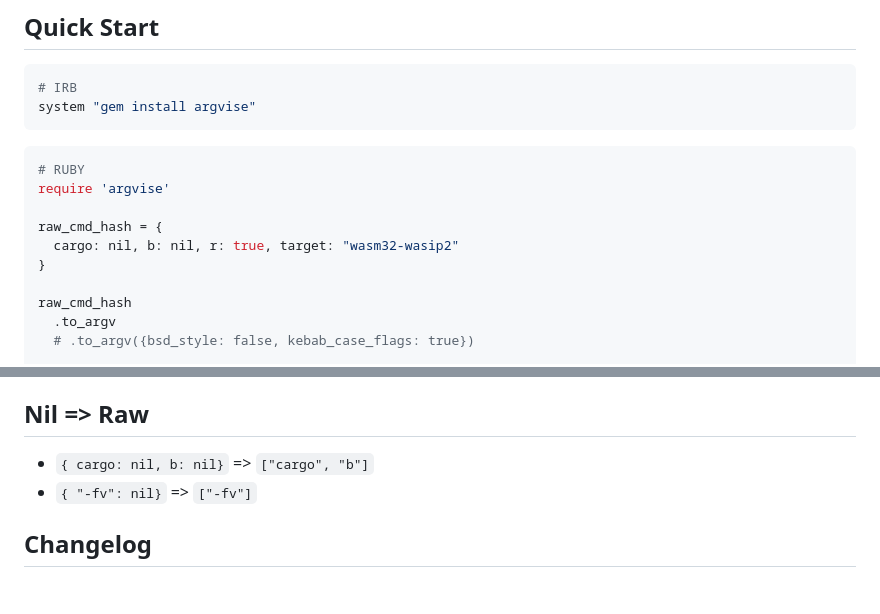
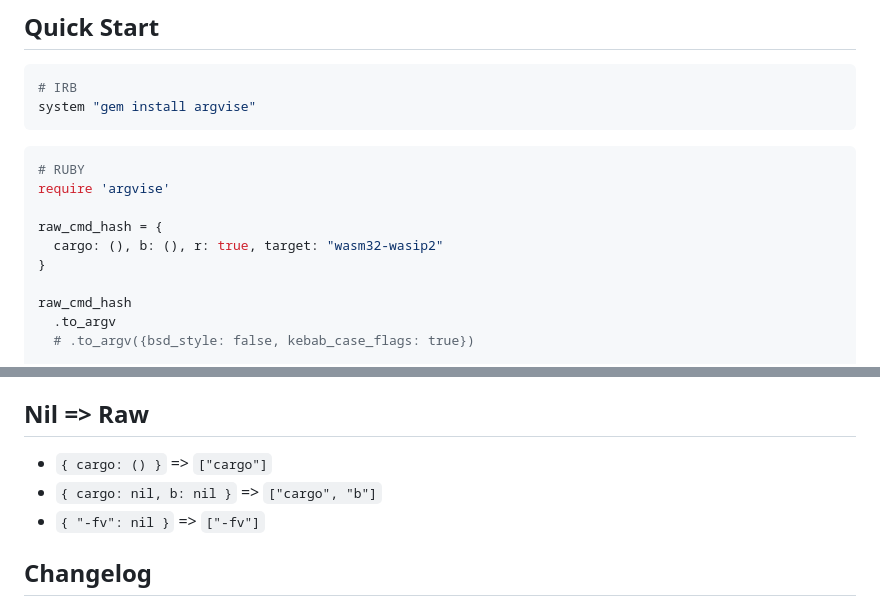
Before and after one commit to 2moe/argvise-gem, a Markdown page: docs/Readme.md, 2 parts joined by grey strips. Rendered like a GitHub page.

```diff
--- a/docs/Readme.md
+++ b/docs/Readme.md
@@ -20,7 +20,7 @@ system "gem install argvise"
 require 'argvise'
 
 raw_cmd_hash = {
-  cargo: nil, b: nil, r: true, target: "wasm32-wasip2"
+  cargo: (), b: (), r: true, target: "wasm32-wasip2"
 }
 
 raw_cmd_hash
@@ -296,9 +297,9 @@ raw_cmd
 
 ## Nil => Raw
 
-- `{ cargo: nil, b: nil}` => `["cargo", "b"]`
-- `{ "-fv": nil}` => `["-fv"]`
-
+- `{ cargo: () }` => `["cargo"]`
+- `{ cargo: nil, b: nil }` => `["cargo", "b"]`
+- `{ "-fv": nil }` => `["-fv"]`
 
 ## Changelog
 
```
Also changed, not shown: other parts of docs/Readme.md (+13 -12 lines).
